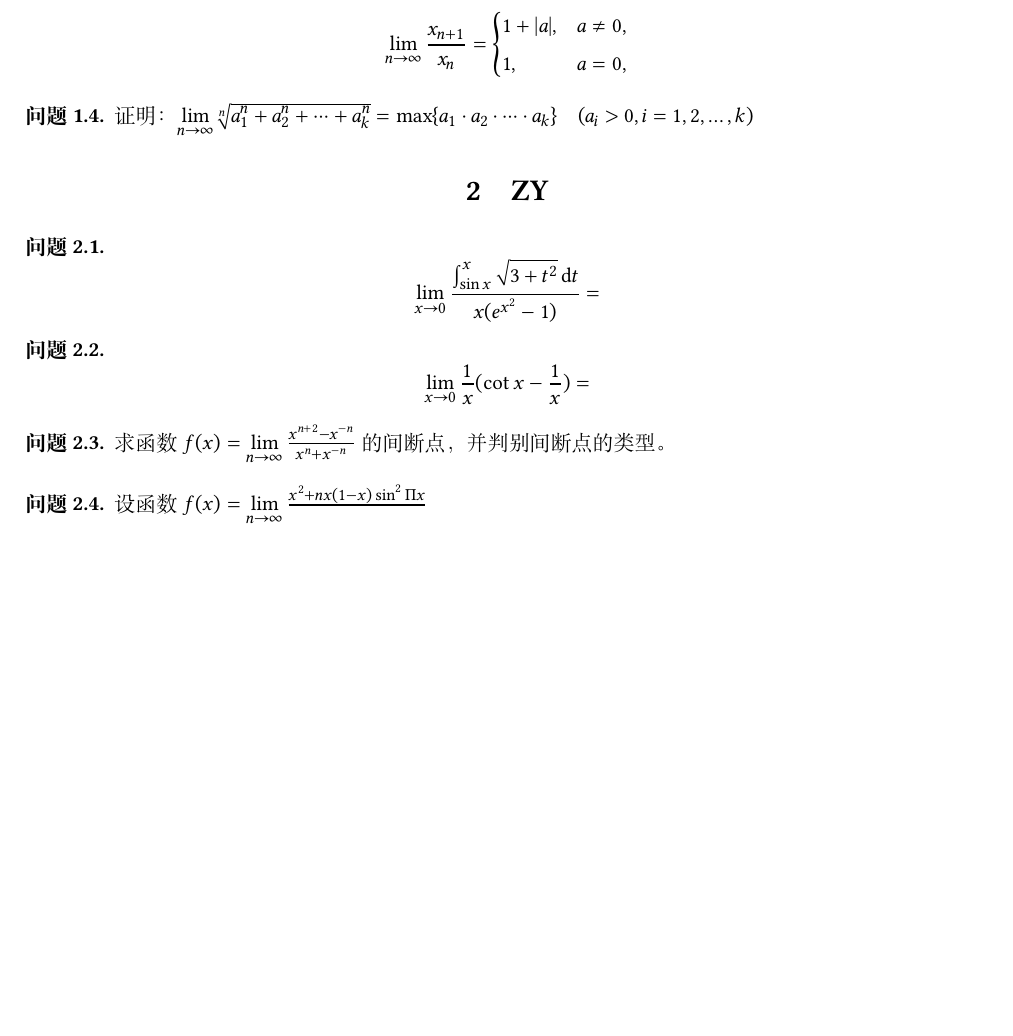
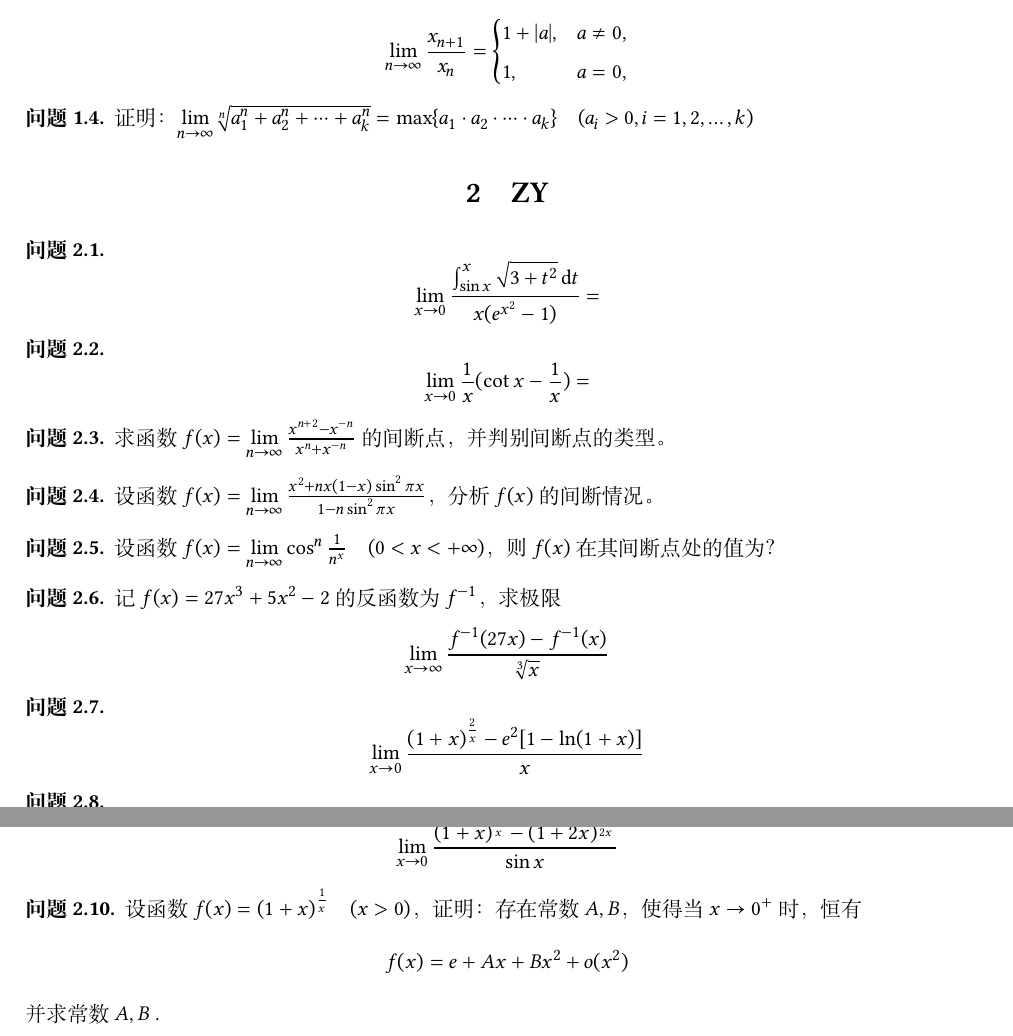
Before and after one commit to marcaas/good_question, a LaTeX problem sheet (main.tex, which reads body/good_ZY.tex): part of the page before the commit and two parts of pages 1 and 2 of 2 after it, the two joined at a grey line, cut so that both start at the same text, the shorter picture padded with empty space. The pictures show the PDF file main.pdf that the author committed with the source.

Commit message:
2023.04.12

```diff
--- a/body/good_ZY.tex
+++ b/body/good_ZY.tex
@@ -18,5 +18,16 @@
 \end{question}
 
 \begin{question}
-    设函数 $ f(x) = \lim\limits_{ n \to \infty } \frac{ x^2 + nx( 1 - x ) \sin ^2 \pi x }{1} $
+    设函数 $ f(x) = \lim\limits_{ n \to \infty } \frac{ x^2 + nx( 1 - x ) \sin ^2 \pi x }{ 1 - n \sin^2 \pi x } $，分析$ f(x) $的间断情况。
 \end{question}
+
+\begin{question}
+    设函数$ f(x) =\lim\limits_{ n \to \infty } \cos^n \frac{ 1 }{ n^x } \quad (0 < x < + \infty) $，则$ f(x) $在其间断点处的值为？
+\end{question}
+
+\begin{question}
+    记$ f(x) = 27x^3 + 5x^2 - 2 $的反函数为$ f^{-1} $，求极限
+    \begin{equation}
+        \nonumber
+        \lim\limits_{ x \to \infty } \frac{ f^{-1} (27x) - f^{-1} (x) }{ \sqrt[3]{x} }
+    \end{equation}
@@ -22,0 +53,10 @@
+    \end{equation*}
+\end{question}
+
+\begin{question}
+    设函数$ f(x) = (1 + x)^{\frac{1}{x}} \quad (x > 0) $，证明：存在常数$ A, B $，使得当$ x \to 0^+ $时，恒有
+    \begin{equation*}
+        f(x) = e + Ax +Bx^2 + o(x^2)
+    \end{equation*}
+    并求常数$ A, B $ .
+\end{question}
```
Also changed, not shown: CAShomework.cls (+1 -1 lines), main.pdf, body/good_ZY.tex (19 more changed lines), 4 other files.
